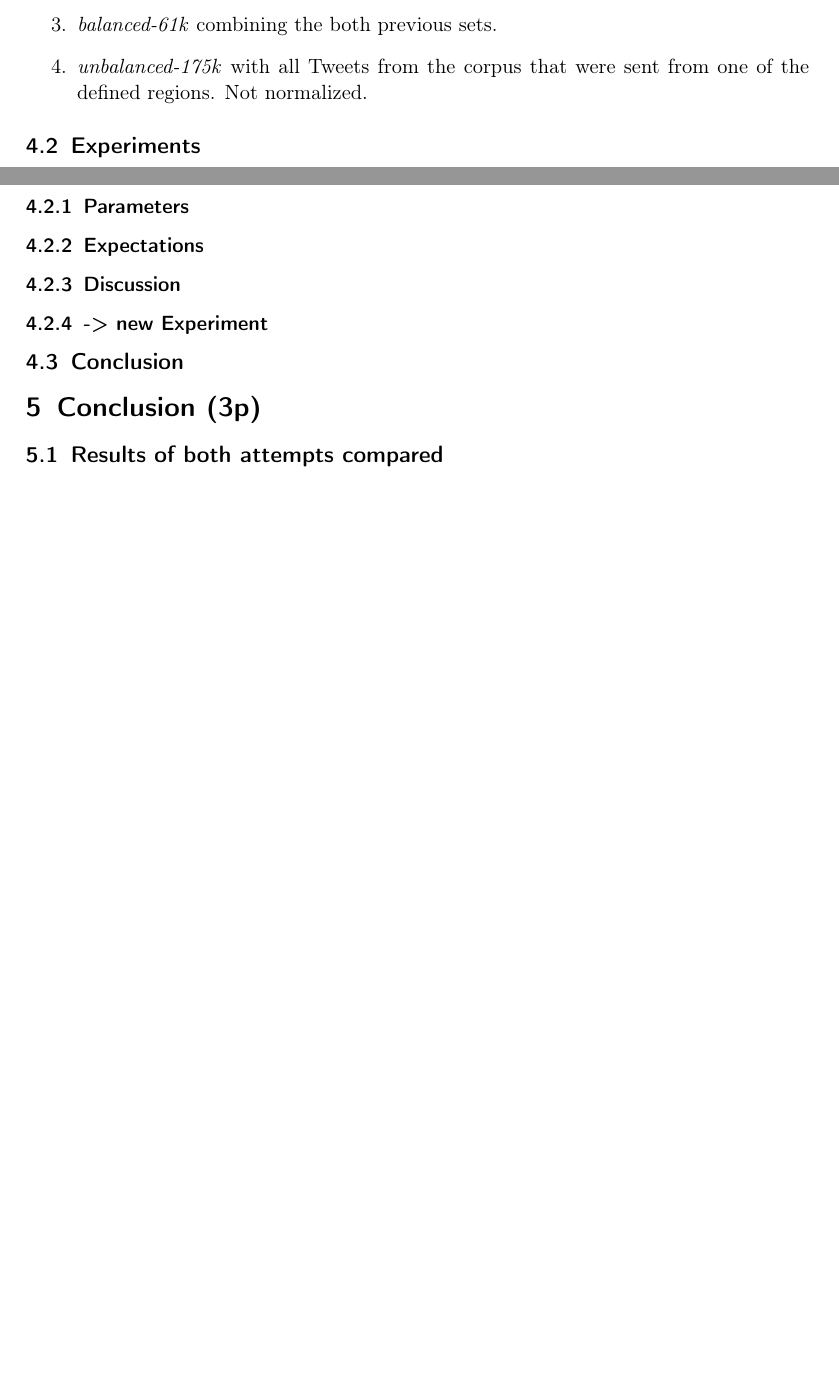
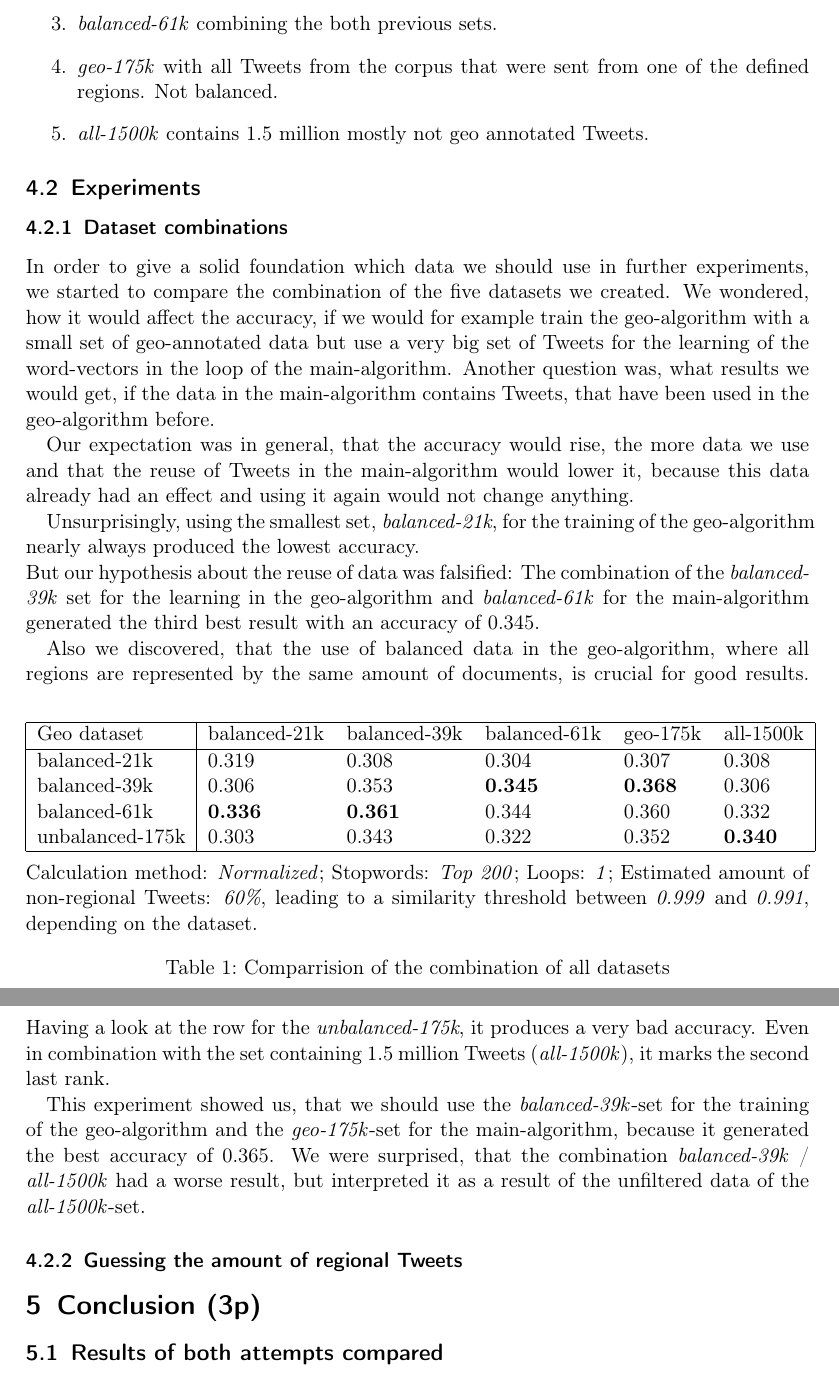
Before and after one commit to jgontrum/Tweegion, a LaTeX document (doc/Hausarbeit/Main.tex, which reads doc/Hausarbeit/tex/Geo.tex): two parts of pages 9 and 10 of 10 before the commit and two parts of pages 8 and 9 of 9 after it, joined at a grey line, cut so that both start at the same text, the shorter picture padded with empty space. Compiled offline with pdfLaTeX.

Commit message:
Geo weitergearbeitet

```diff
--- a/doc/Hausarbeit/Main.tex
+++ b/doc/Hausarbeit/Main.tex
@@ -14,6 +14,7 @@
 \usepackage{subfiles}
 \usepackage{amsmath}
 \usepackage{graphicx}   % Used to import the graphics
+\usepackage{pgfplots}
 
 
 \title{Tweegion (working Title)}
--- a/doc/Hausarbeit/tex/Geo.tex
+++ b/doc/Hausarbeit/tex/Geo.tex
@@ -50,6 +50,35 @@ Our assumption was, that datasets of different sizes lead to different results a
 \item \emph{balanced-61k} combining the both previous sets.
-\item \emph{unbalanced-175k} with all Tweets from the corpus that were sent from one of the defined regions. Not normalized.
+\item \emph{geo-175k} with all Tweets from the corpus that were sent from one of the defined regions. Not balanced.
+\item \emph{all-1500k} contains 1.5 million mostly not geo annotated Tweets.
 \end{enumerate}
 \subsection{Experiments}
+\subsubsection{Dataset combinations}
+\begin{table}[b]
+    \begin{tabular}{|l|lllll|}
+    \hline
+    Geo dataset     & balanced-21k & balanced-39k & balanced-61k & geo-175k & all-1500k \\ \hline
+    balanced-21k    & 0.319        & 0.308        & 0.304        & 0.307           & 0.308       \\
+    balanced-39k    & 0.306        & 0.353       & \textbf{0.345}        & \textbf{0.368 }          & 0.306       \\
+    balanced-61k    & \textbf{0.336}        & \textbf{0.361}        & 0.344        &0.360           & 0.332       \\
+    unbalanced-175k & 0.303        & 0.343        & 0.322        & 0.352           & \textbf{0.340}       \\ \hline
+    \end{tabular} \\
+
+  Calculation method: \textit{Normalized}; Stopwords: \textit{Top 200}; Loops: \textit{1}; Estimated amount of non-regional Tweets: \textit{60\%}, leading to a similarity threshold between \textit{0.999} and \textit{0.991}, depending on the dataset.
+  \caption{Comparrision of the combination of all datasets}
+  \label{geo_datasets}
+\end{table}
+
+In order to give a solid foundation which data we should use in further experiments, we started to compare the combination of the five datasets we created. We wondered, how it would affect the accuracy, if we would for example train the geo-algorithm with a small set of geo-annotated data but use a very big set of Tweets for the learning of the word-vectors in the loop of the main-algorithm. Another question was, what results we would get, if the data in the main-algorithm contains Tweets, that have been used in the geo-algorithm before.
+
+Our expectation was in general, that the accuracy would rise, the more data we use and that the reuse of Tweets in the main-algorithm would lower it, because this data already had an effect and using it again would not change anything.
+
+Unsurprisingly, using the smallest set, \emph{balanced-21k}, for the training of the geo-algorithm nearly always produced the lowest accuracy. \\
+But our hypothesis about the reuse of data was falsified:  The combination of the \emph{balanced-39k} set for the learning in the geo-algorithm and \emph{balanced-61k} for the main-algorithm generated the third best result with an accuracy of 0.345.
+
+Also we discovered, that the use of balanced data  in the geo-algorithm, where all regions are represented by the same amount of documents, is crucial for good results. Having a look at the row for the \emph{unbalanced-175k}, it produces a very bad accuracy. Even in combination with the set containing 1.5 million Tweets (\emph{all-1500k}), it marks the second last rank.
+
+This experiment showed us, that we should use the \emph{balanced-39k}-set for the training of the geo-algorithm and the \emph{geo-175k}-set for the main-algorithm, because it generated the best accuracy of 0.365. We were surprised, that the combination \emph{balanced-39k} / \emph{all-1500k} had a worse result, but interpreted it as a result of the unfiltered data of the \emph{all-1500k}-set.
+
+\subsubsection{Guessing the amount of regional Tweets}
 
 
@@ -57,8 +85,36 @@ Our assumption was, that datasets of different sizes lead to different results a
 
-\subsubsection{Parameters}
-\subsubsection{Expectations}
-\subsubsection{Discussion}
-\subsubsection{-> new Experiment}
-\subsection{Conclusion}
+%	\begin{tikzpicture}
+%		\pgfplotstableread{../data/geo_datasets.csv}\data
+%		\begin{axis}[
+%				legend pos=north west,
+%				width=0.9\columnwidth,
+%				height=0.5\textheight,
+%				ymin=0.3,
+%				xtick={1,2,3,4},
+%				ylabel={accuracy}]
+%        			\addplot[blue, mark=x]
+%            		table[x=geo,y=balanced-21k]{\data} ;
+%			\addlegendentry[font=\tiny]{balanced-21k}
+%       			\addplot[red, mark=x]
+%            		table[x=geo,y=balanced-39k]{\data};
+%			\addlegendentry[font=\tiny]{balanced-39k}
+%       			\addplot[green, mark=x]
+%            		table[x=geo,y=balanced-61k]{\data};
+%			\addlegendentry[font=\tiny]{balanced-61k}
+%       			\addplot[olive, mark=x]
+%            		table[x=geo,y=unbalanced-175k]{\data};
+%			\addlegendentry[font=\tiny]{unbalanced-175k}
+%       			\addplot[orange, mark=x]
+%            		table[x=geo,y=2days-1500k]{\data};
+%			\addlegendentry[font=\tiny]{2days-1500k}
+%    		\end{axis}
+%	\end{tikzpicture}
+
+
+%\subsubsection{Parameters}
+%\subsubsection{Expectations}
+%\subsubsection{Discussion}
+%\subsubsection{-> new Experiment}
+%\subsection{Conclusion}
 
 \end{document}
```
Also changed, not shown: doc/Hausarbeit/data/geo_datasets.csv (added, +5 -0 lines), doc/Hausarbeit/tex/Geo.tex (7 more changed lines).
